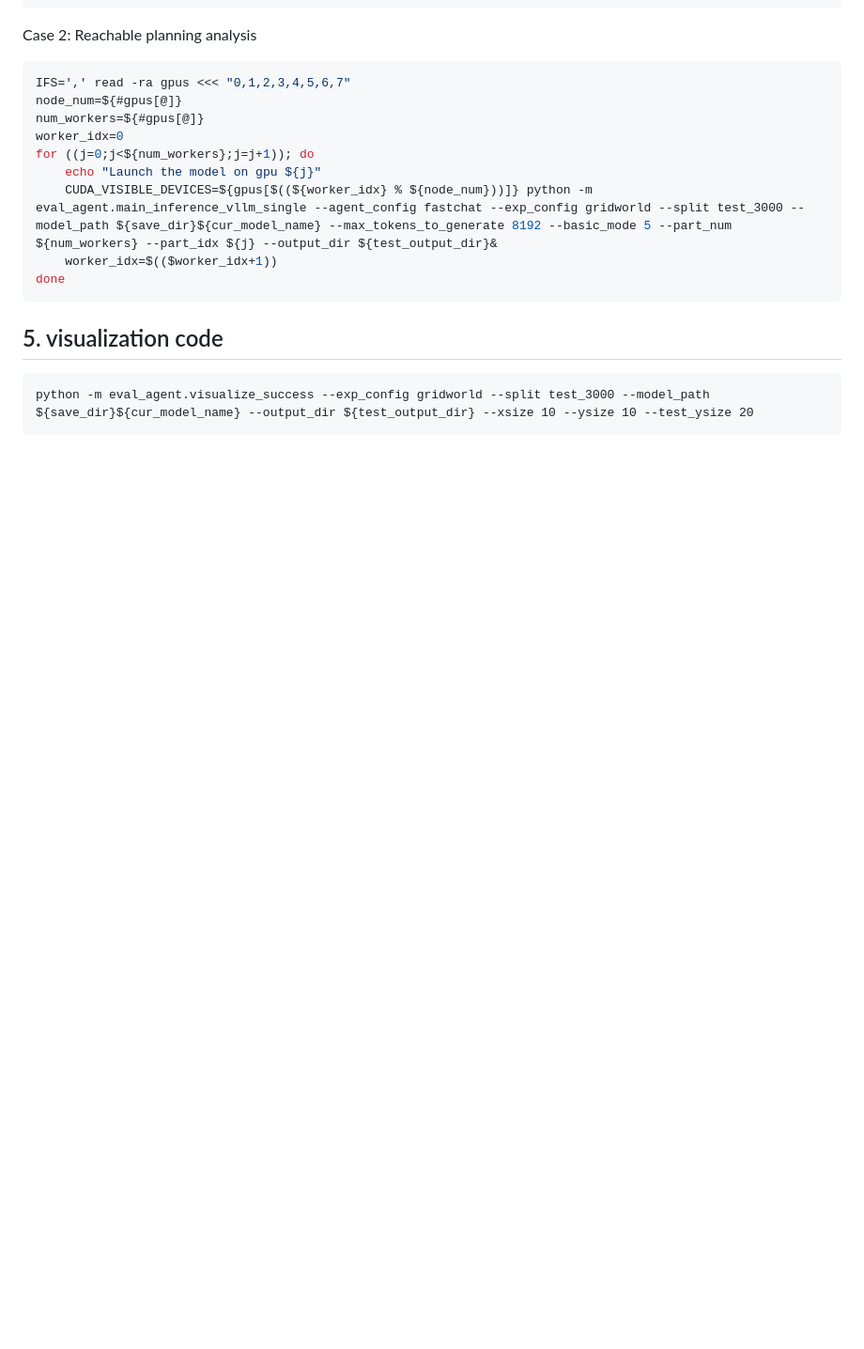
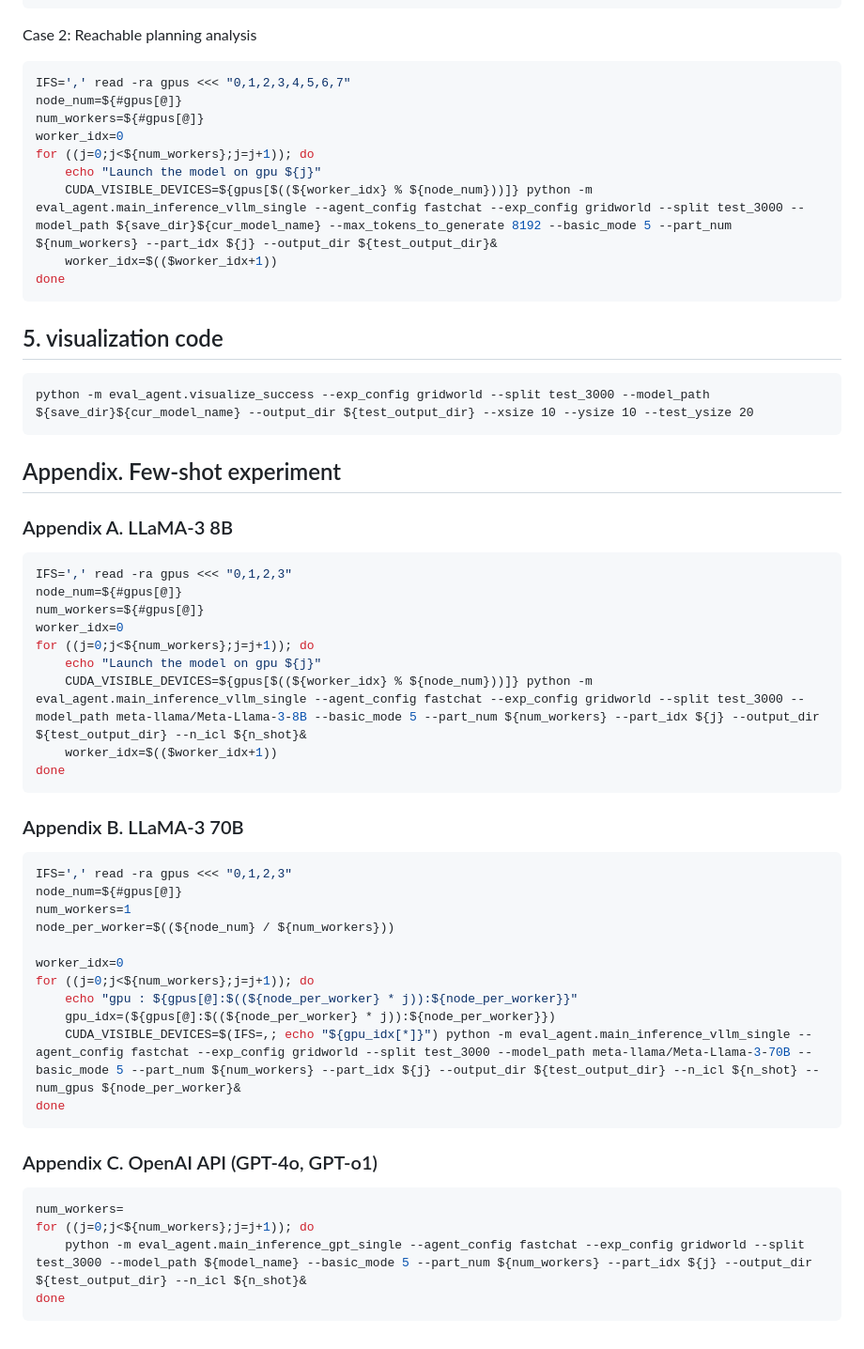
Before and after one commit to kaistAI/language_extrapolation, a Markdown page: README.md, the part around the change. Shown at 94% size. Rendered like a GitHub page; blank space fills up the shorter version.

````diff
--- a/README.md
+++ b/README.md
@@ -173,3 +173,38 @@ done
 ```
 python -m eval_agent.visualize_success --exp_config gridworld --split test_3000 --model_path ${save_dir}${cur_model_name} --output_dir ${test_output_dir} --xsize 10 --ysize 10 --test_ysize 20
 ```
+
+## Appendix. Few-shot experiment
+### Appendix A. LLaMA-3 8B
+```bash
+IFS=',' read -ra gpus <<< "0,1,2,3"
+node_num=${#gpus[@]}
+num_workers=${#gpus[@]}
+worker_idx=0
+for ((j=0;j<${num_workers};j=j+1)); do
+    echo "Launch the model on gpu ${j}"
+    CUDA_VISIBLE_DEVICES=${gpus[$((${worker_idx} % ${node_num}))]} python -m eval_agent.main_inference_vllm_single --agent_config fastchat --exp_config gridworld --split test_3000 --model_path meta-llama/Meta-Llama-3-8B --basic_mode 5 --part_num ${num_workers} --part_idx ${j} --output_dir ${test_output_dir} --n_icl ${n_shot}&
+    worker_idx=$(($worker_idx+1))
+done
+```
+### Appendix B. LLaMA-3 70B
+```bash
+IFS=',' read -ra gpus <<< "0,1,2,3"
+node_num=${#gpus[@]}
+num_workers=1
+node_per_worker=$((${node_num} / ${num_workers}))
+
+worker_idx=0
+for ((j=0;j<${num_workers};j=j+1)); do
+    echo "gpu : ${gpus[@]:$((${node_per_worker} * j)):${node_per_worker}}"
+    gpu_idx=(${gpus[@]:$((${node_per_worker} * j)):${node_per_worker}})
+    CUDA_VISIBLE_DEVICES=$(IFS=,; echo "${gpu_idx[*]}") python -m eval_agent.main_inference_vllm_single --agent_config fastchat --exp_config gridworld --split test_3000 --model_path meta-llama/Meta-Llama-3-70B --basic_mode 5 --part_num ${num_workers} --part_idx ${j} --output_dir ${test_output_dir} --n_icl ${n_shot} --num_gpus ${node_per_worker}&
+done
+```
+### Appendix C. OpenAI API (GPT-4o, GPT-o1)
+```bash
+num_workers=
+for ((j=0;j<${num_workers};j=j+1)); do
+    python -m eval_agent.main_inference_gpt_single --agent_config fastchat --exp_config gridworld --split test_3000 --model_path ${model_name} --basic_mode 5 --part_num ${num_workers} --part_idx ${j} --output_dir ${test_output_dir} --n_icl ${n_shot}&
+done
+```
````
